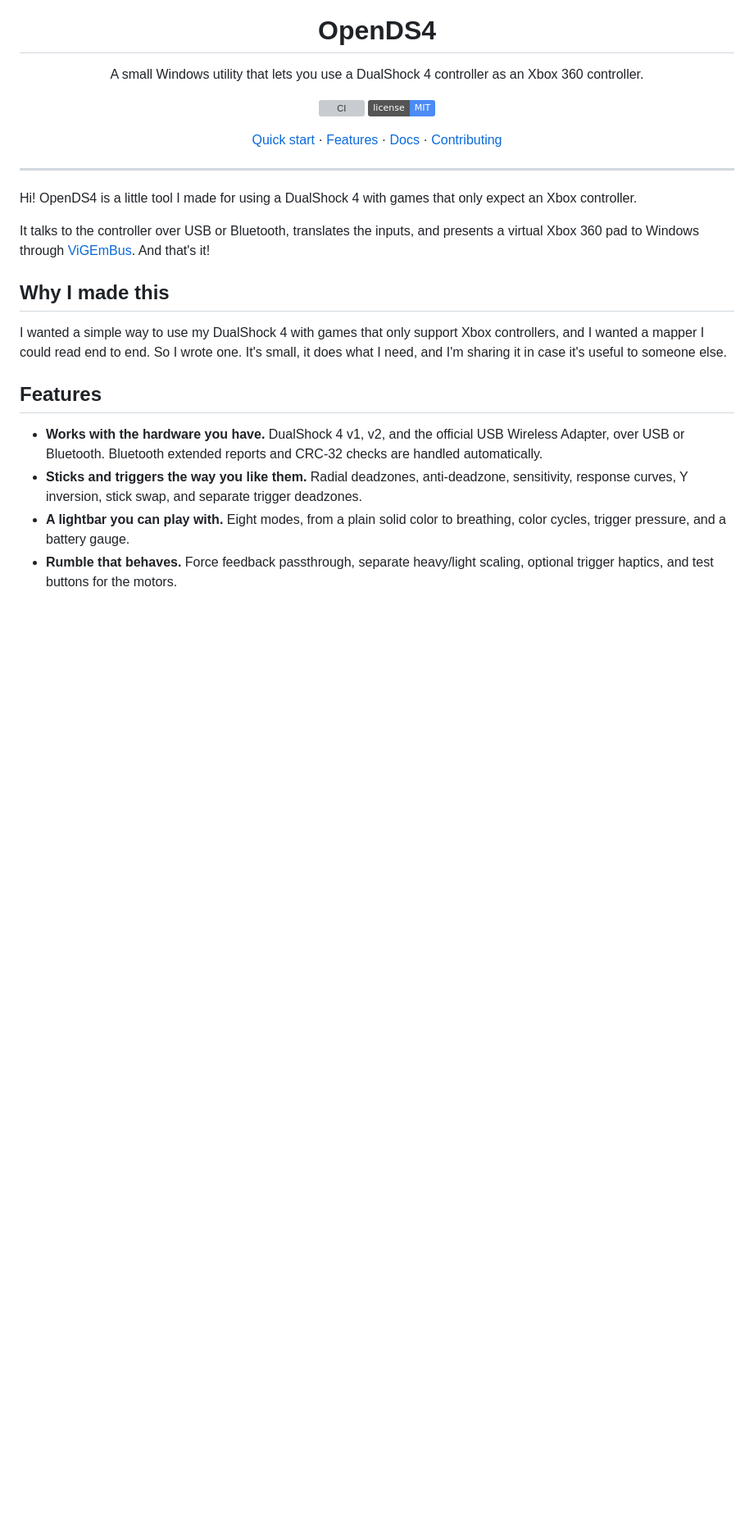
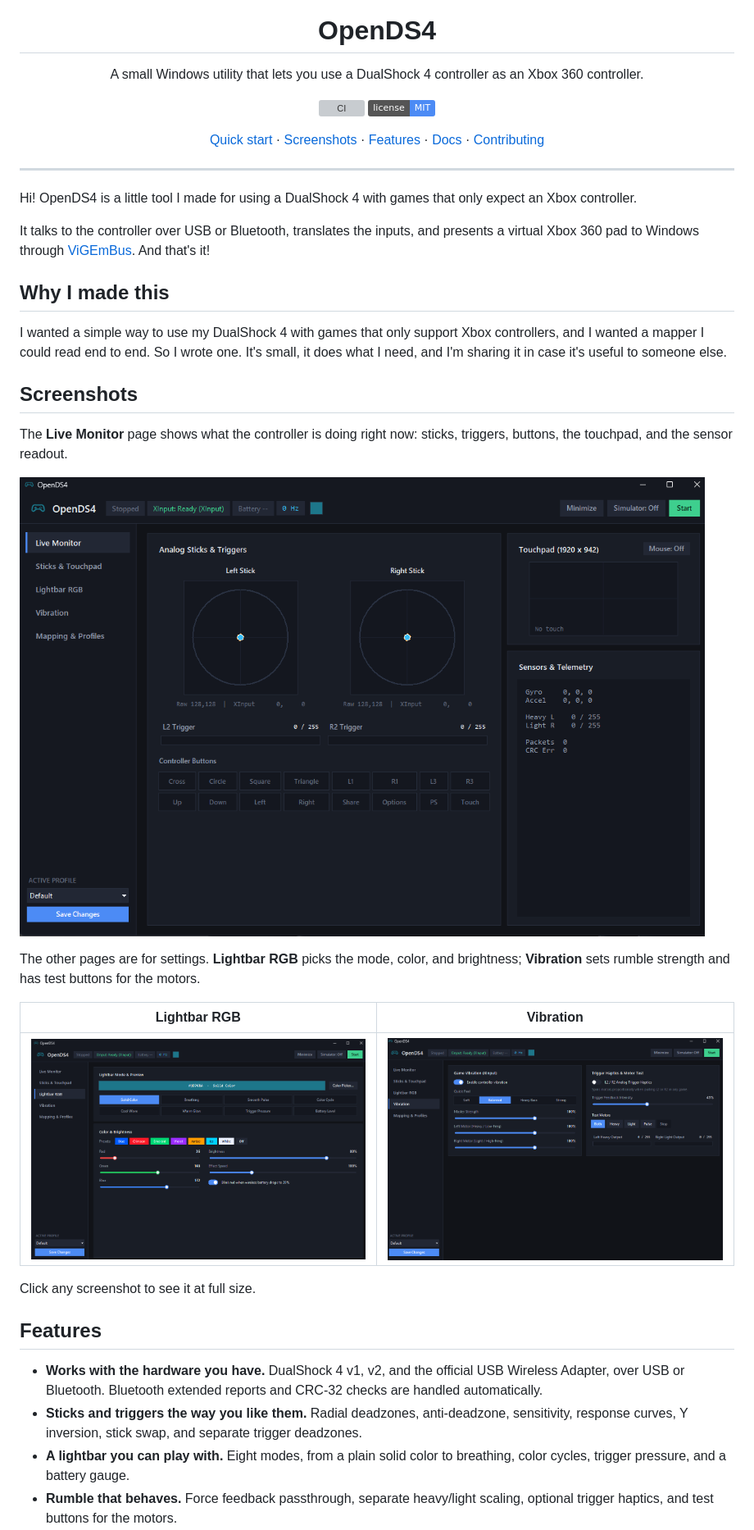
Before and after one commit to waterzyy/OpenDS4, a Markdown page: README.md, the part around the change. Shown at 82% size. Rendered like a GitHub page; pictures changed too: assets/screenshots/lightbar.png (added), assets/screenshots/live-monitor.png (added), assets/screenshots/vibration.png (added); badges without logos; blank space fills up the shorter version; grey boxes are pictures that could not be loaded.

Commit message:
Add screenshots to the README (#8)
Three shots of the app running on Windows: Live Monitor, Lightbar RGB,
and Vibration. Live Monitor gets a full-width image; the other two sit
side by side in a table so the page stays short.

Co-authored-by: waterzyy <201771185+waterzyy@users.noreply.github.com>

```diff
--- a/README.md
+++ b/README.md
@@ -9,7 +9,7 @@ A small Windows utility that lets you use a DualShock 4 controller as an Xbox 36
 [![CI](https://github.com/waterzyy/OpenDS4/actions/workflows/ci.yml/badge.svg)](https://github.com/waterzyy/OpenDS4/actions/workflows/ci.yml)
 [![License: MIT](https://img.shields.io/badge/license-MIT-4c8bf5)](LICENSE)
 
-[Quick start](#quick-start) · [Features](#features) · [Docs](docs/) · [Contributing](CONTRIBUTING.md)
+[Quick start](#quick-start) · [Screenshots](#screenshots) · [Features](#features) · [Docs](docs/) · [Contributing](CONTRIBUTING.md)
 
 </div>
 
@@ -22,6 +22,20 @@ It talks to the controller over USB or Bluetooth, translates the inputs, and pre
 ## Why I made this
 
 I wanted a simple way to use my DualShock 4 with games that only support Xbox controllers, and I wanted a mapper I could read end to end. So I wrote one. It's small, it does what I need, and I'm sharing it in case it's useful to someone else.
+
+## Screenshots
+
+The **Live Monitor** page shows what the controller is doing right now: sticks, triggers, buttons, the touchpad, and the sensor readout.
+
+![OpenDS4 Live Monitor page](assets/screenshots/live-monitor.png)
+
+The other pages are for settings. **Lightbar RGB** picks the mode, color, and brightness; **Vibration** sets rumble strength and has test buttons for the motors.
+
+| Lightbar RGB | Vibration |
+| --- | --- |
+| ![Lightbar RGB page](assets/screenshots/lightbar.png) | ![Vibration page](assets/screenshots/vibration.png) |
+
+Click any screenshot to see it at full size.
 
 ## Features
 
```
